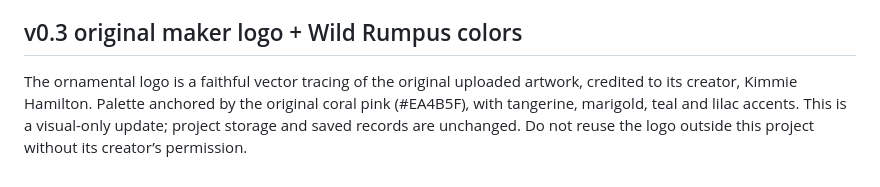
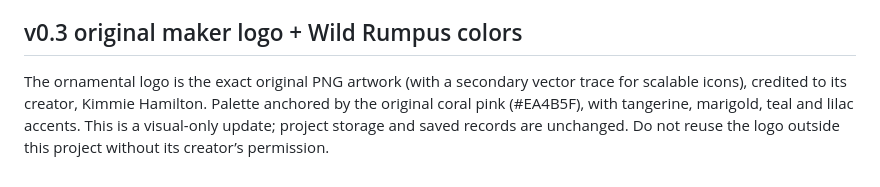
Before and after one commit to thekimmie/half-finished, a Markdown page: README.md, the part around the change. GitHub-like rendering.

Commit message:
Clarify original logo provenance and creator rights

```diff
--- a/README.md
+++ b/README.md
@@ -65,4 +65,4 @@ This release changes **only presentation and microcopy**. It deliberately retain
 
 ## v0.3 original maker logo + Wild Rumpus colors
 
-The ornamental logo is a faithful vector tracing of the original uploaded artwork, credited to its creator, Kimmie Hamilton. Palette anchored by the original coral pink (#EA4B5F), with tangerine, marigold, teal and lilac accents. This is a visual-only update; project storage and saved records are unchanged. Do not reuse the logo outside this project without its creator’s permission.
+The ornamental logo is the exact original PNG artwork (with a secondary vector trace for scalable icons), credited to its creator, Kimmie Hamilton. Palette anchored by the original coral pink (#EA4B5F), with tangerine, marigold, teal and lilac accents. This is a visual-only update; project storage and saved records are unchanged. Do not reuse the logo outside this project without its creator’s permission.
```
